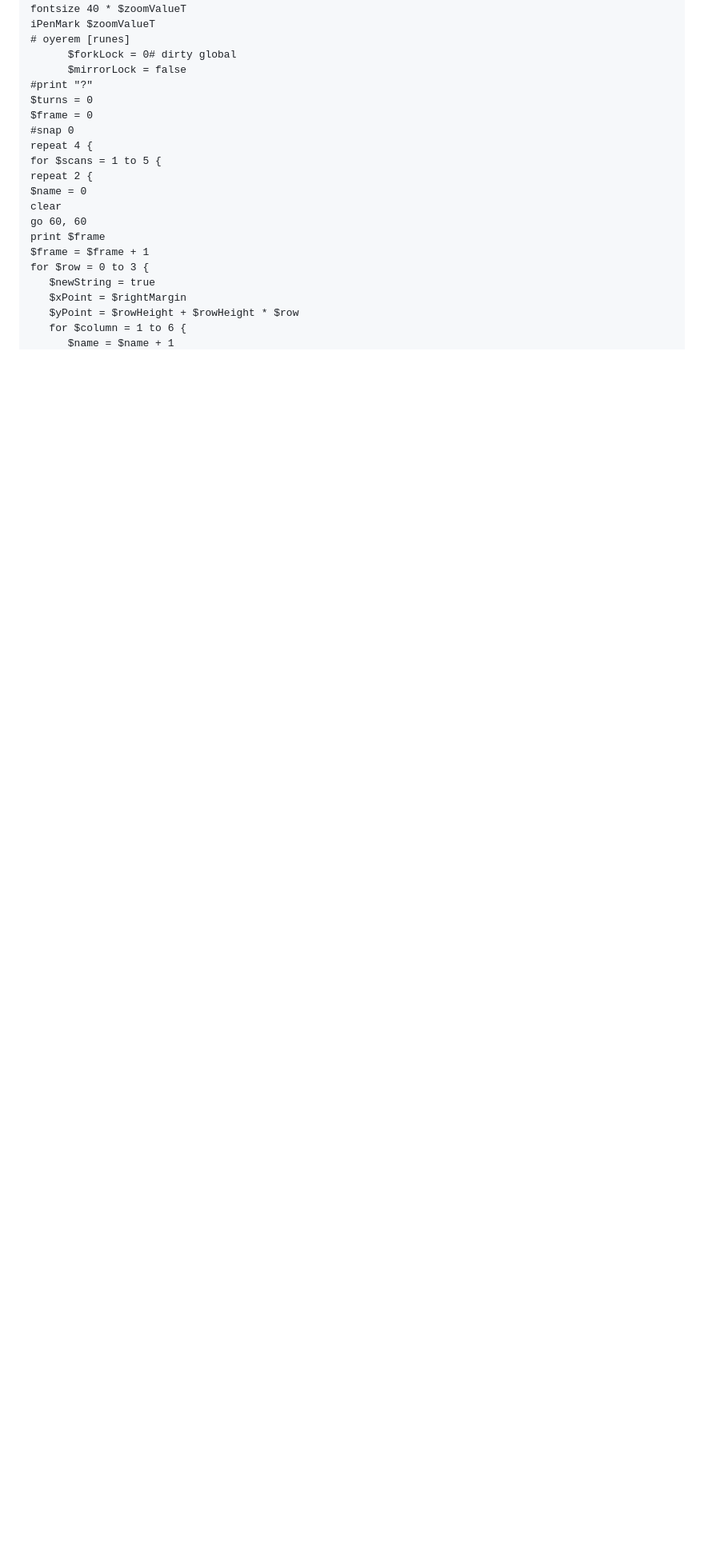
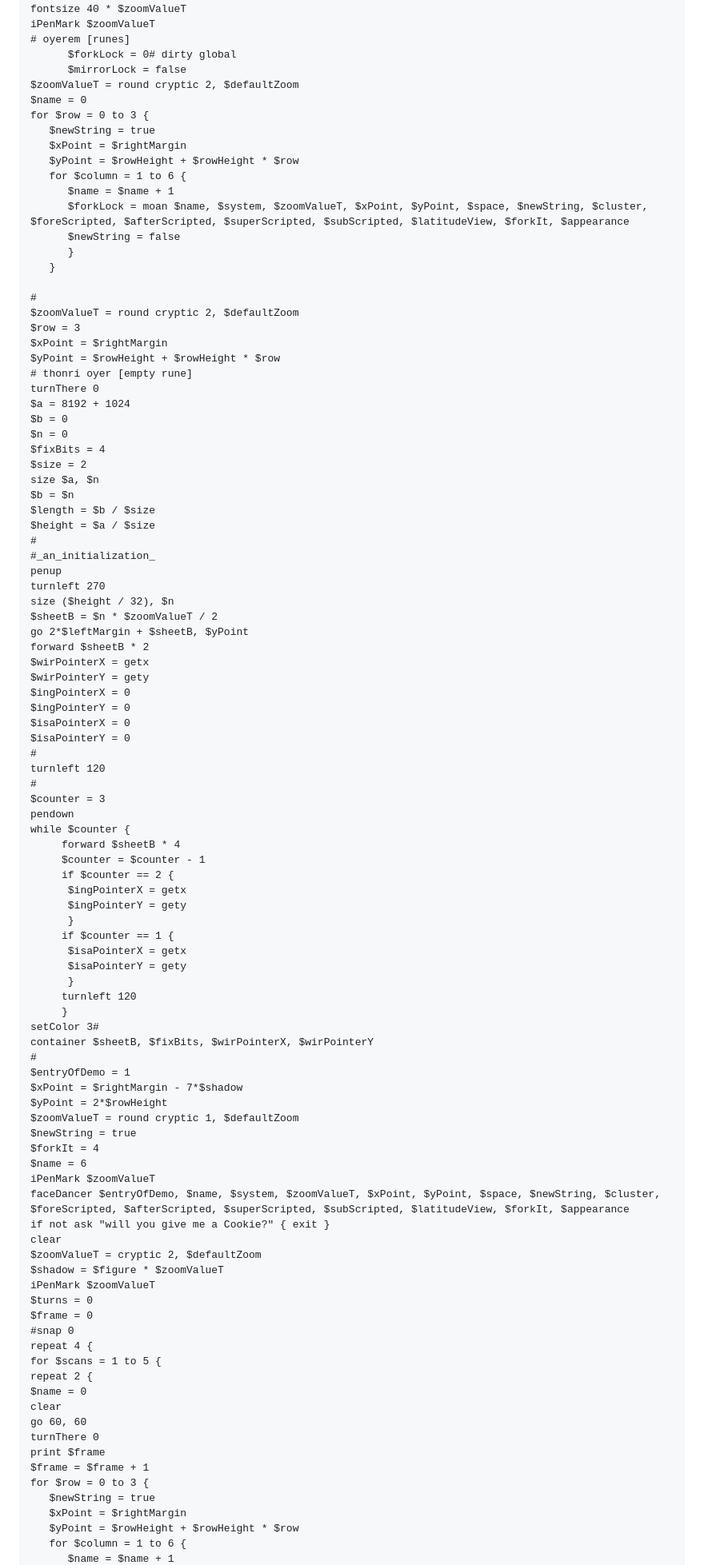
Before and after one commit to irulanCorrino/treefingers, a Markdown page: source/diff-sugar/README.md, the part around one of its changes. Shown at 80% size. GitHub-like rendering; blank space fills up the shorter version.

```diff
--- a/source/diff-sugar/README.md
+++ b/source/diff-sugar/README.md
@@ -1552,7 +1552,84 @@ iPenMark $zoomValueT
 # oyerem [runes]
       $forkLock = 0# dirty global
       $mirrorLock = false
-#print "?"
+$zoomValueT = round cryptic 2, $defaultZoom
+$name = 0
+for $row = 0 to 3 {
+   $newString = true
+   $xPoint = $rightMargin
+   $yPoint = $rowHeight + $rowHeight * $row
+   for $column = 1 to 6 {
+      $name = $name + 1
+      $forkLock = moan $name, $system, $zoomValueT, $xPoint, $yPoint, $space, $newString, $cluster, $foreScripted, $afterScripted, $superScripted, $subScripted, $latitudeView, $forkIt, $appearance
+      $newString = false
+      }
+   }
+
+#
+$zoomValueT = round cryptic 2, $defaultZoom
+$row = 3
+$xPoint = $rightMargin
+$yPoint = $rowHeight + $rowHeight * $row
+# thonri oyer [empty rune]
+turnThere 0
+$a = 8192 + 1024
+$b = 0
+$n = 0
+$fixBits = 4
+$size = 2
+size $a, $n
+$b = $n
+$length = $b / $size
+$height = $a / $size
+#
+#_an_initialization_
+penup
+turnleft 270
+size ($height / 32), $n
+$sheetB = $n * $zoomValueT / 2
+go 2*$leftMargin + $sheetB, $yPoint
+forward $sheetB * 2
+$wirPointerX = getx
+$wirPointerY = gety
+$ingPointerX = 0
+$ingPointerY = 0
+$isaPointerX = 0
+$isaPointerY = 0
+#
+turnleft 120
+#
+$counter = 3
+pendown
+while $counter {
+     forward $sheetB * 4
+     $counter = $counter - 1
+     if $counter == 2 {
+      $ingPointerX = getx
+      $ingPointerY = gety
+      }
+     if $counter == 1 {
+      $isaPointerX = getx
+      $isaPointerY = gety
+      }
+     turnleft 120
+     }
+setColor 3#
+container $sheetB, $fixBits, $wirPointerX, $wirPointerY
+#
+$entryOfDemo = 1
+$xPoint = $rightMargin - 7*$shadow
+$yPoint = 2*$rowHeight
+$zoomValueT = round cryptic 1, $defaultZoom
+$newString = true
+$forkIt = 4
+$name = 6
+iPenMark $zoomValueT
+faceDancer $entryOfDemo, $name, $system, $zoomValueT, $xPoint, $yPoint, $space, $newString, $cluster, $foreScripted, $afterScripted, $superScripted, $subScripted, $latitudeView, $forkIt, $appearance
+if not ask "will you give me a Cookie?" { exit }
+clear
+$zoomValueT = cryptic 2, $defaultZoom
+$shadow = $figure * $zoomValueT
+iPenMark $zoomValueT
 $turns = 0
 $frame = 0
 #snap 0
@@ -1562,6 +1639,7 @@ repeat 2 {
 $name = 0
 clear
 go 60, 60
+turnThere 0
 print $frame
 $frame = $frame + 1
 for $row = 0 to 3 {
```
Also changed, not shown: other parts of source/diff-sugar/README.md (+28 -22 lines).
